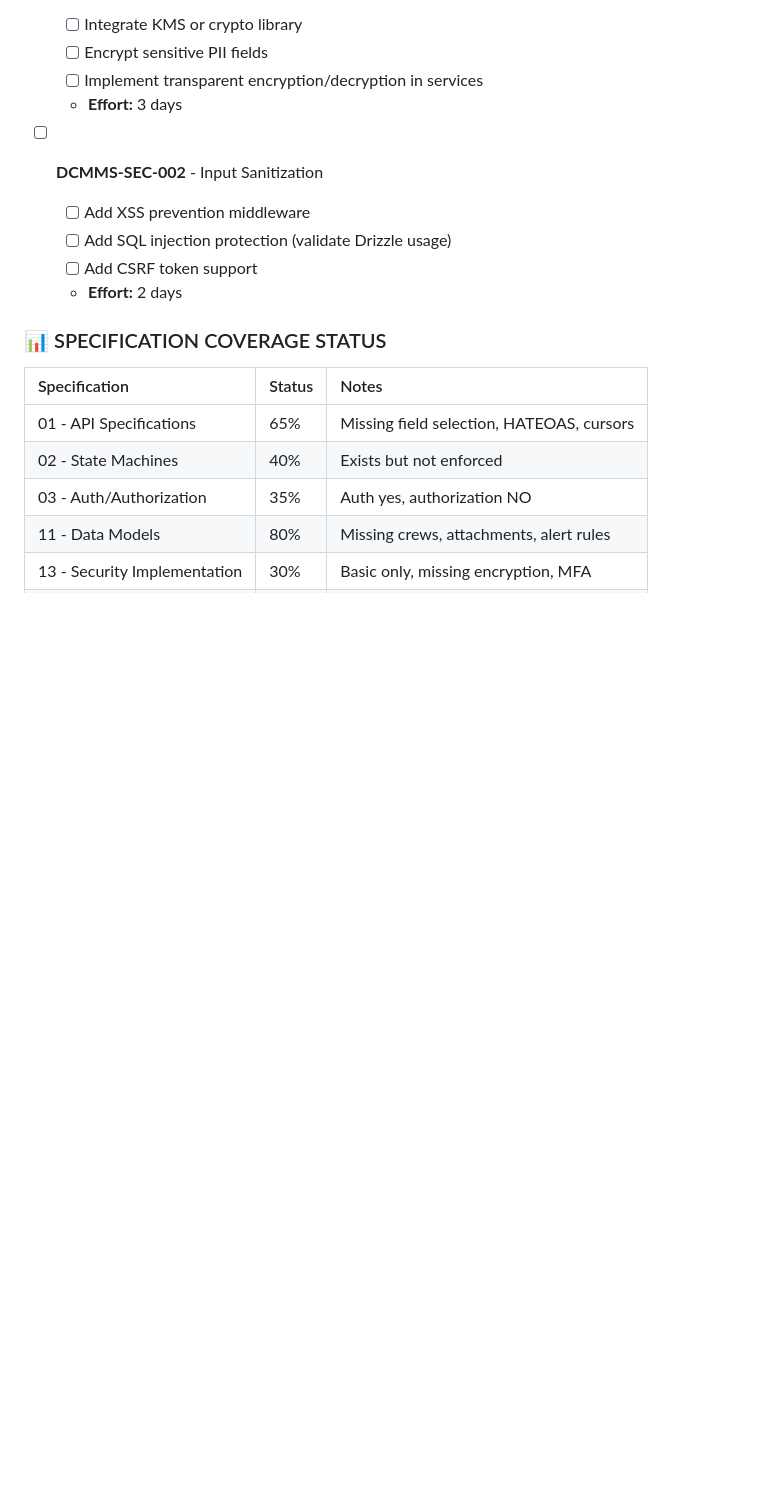
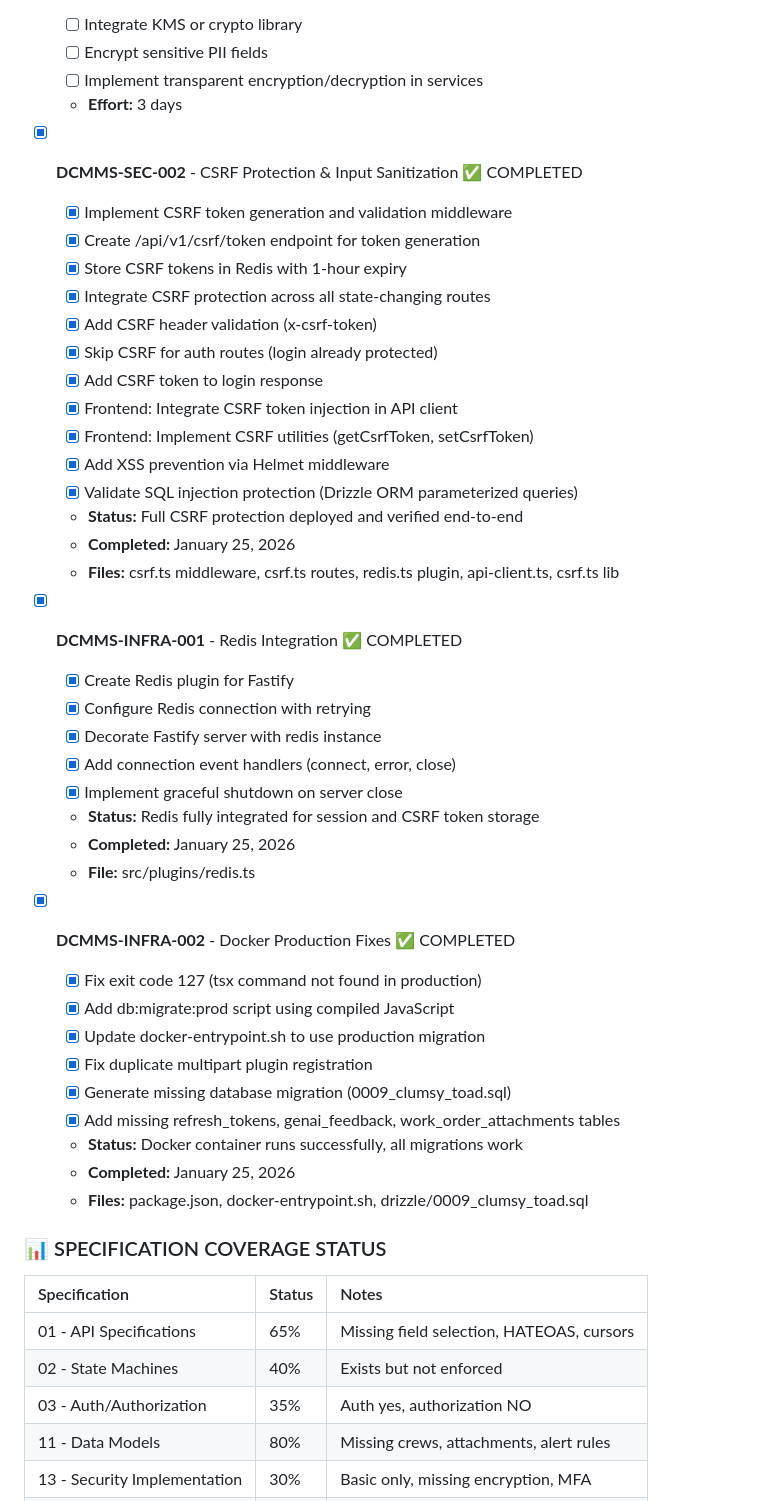
Before and after one commit to dpurandare/dCMMS, a Markdown page: TasksTracking/12_Gap_Remediation.md, the part around the change. Rendered like a GitHub page; blank space fills up the shorter version.

```diff
--- a/TasksTracking/12_Gap_Remediation.md
+++ b/TasksTracking/12_Gap_Remediation.md
@@ -82,11 +82,42 @@
   - [ ] Implement transparent encryption/decryption in services
   - **Effort:** 3 days
 
-- [ ] **DCMMS-SEC-002** - Input Sanitization
-  - [ ] Add XSS prevention middleware
-  - [ ] Add SQL injection protection (validate Drizzle usage)
-  - [ ] Add CSRF token support
-  - **Effort:** 2 days
+- [x] **DCMMS-SEC-002** - CSRF Protection & Input Sanitization ✅ COMPLETED
+  - [x] Implement CSRF token generation and validation middleware
+  - [x] Create /api/v1/csrf/token endpoint for token generation
+  - [x] Store CSRF tokens in Redis with 1-hour expiry
+  - [x] Integrate CSRF protection across all state-changing routes
+  - [x] Add CSRF header validation (x-csrf-token)
+  - [x] Skip CSRF for auth routes (login already protected)
+  - [x] Add CSRF token to login response
+  - [x] Frontend: Integrate CSRF token injection in API client
+  - [x] Frontend: Implement CSRF utilities (getCsrfToken, setCsrfToken)
+  - [x] Add XSS prevention via Helmet middleware
+  - [x] Validate SQL injection protection (Drizzle ORM parameterized queries)
+  - **Status:** Full CSRF protection deployed and verified end-to-end
+  - **Completed:** January 25, 2026
+  - **Files:** csrf.ts middleware, csrf.ts routes, redis.ts plugin, api-client.ts, csrf.ts lib
+
+- [x] **DCMMS-INFRA-001** - Redis Integration ✅ COMPLETED
+  - [x] Create Redis plugin for Fastify
+  - [x] Configure Redis connection with retrying
+  - [x] Decorate Fastify server with redis instance
+  - [x] Add connection event handlers (connect, error, close)
+  - [x] Implement graceful shutdown on server close
+  - **Status:** Redis fully integrated for session and CSRF token storage
+  - **Completed:** January 25, 2026
+  - **File:** src/plugins/redis.ts
+
+- [x] **DCMMS-INFRA-002** - Docker Production Fixes ✅ COMPLETED
+  - [x] Fix exit code 127 (tsx command not found in production)
+  - [x] Add db:migrate:prod script using compiled JavaScript
+  - [x] Update docker-entrypoint.sh to use production migration
+  - [x] Fix duplicate multipart plugin registration
+  - [x] Generate missing database migration (0009_clumsy_toad.sql)
+  - [x] Add missing refresh_tokens, genai_feedback, work_order_attachments tables
+  - **Status:** Docker container runs successfully, all migrations work
+  - **Completed:** January 25, 2026
+  - **Files:** package.json, docker-entrypoint.sh, drizzle/0009_clumsy_toad.sql
 
 ### 📊 SPECIFICATION COVERAGE STATUS
 
```
Also changed, not shown: TasksTracking/14_Frontend_Critical_Fixes.md (+28 -18 lines).
